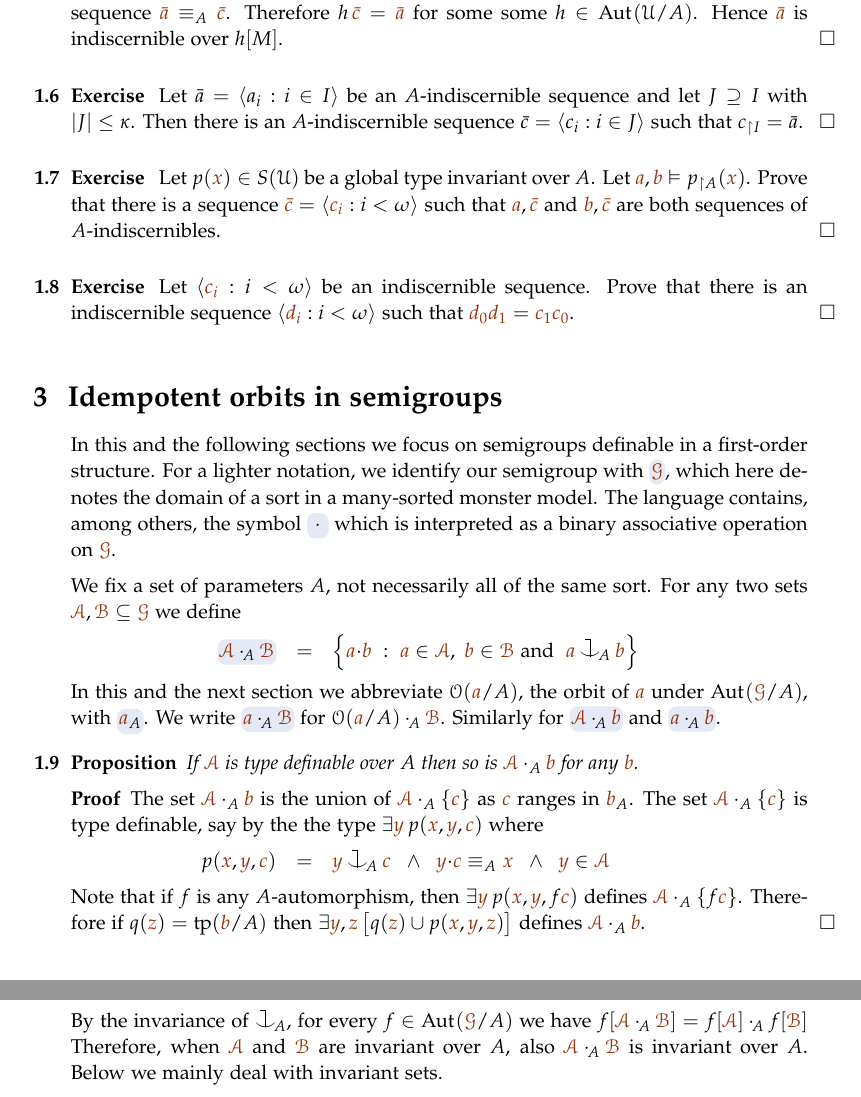
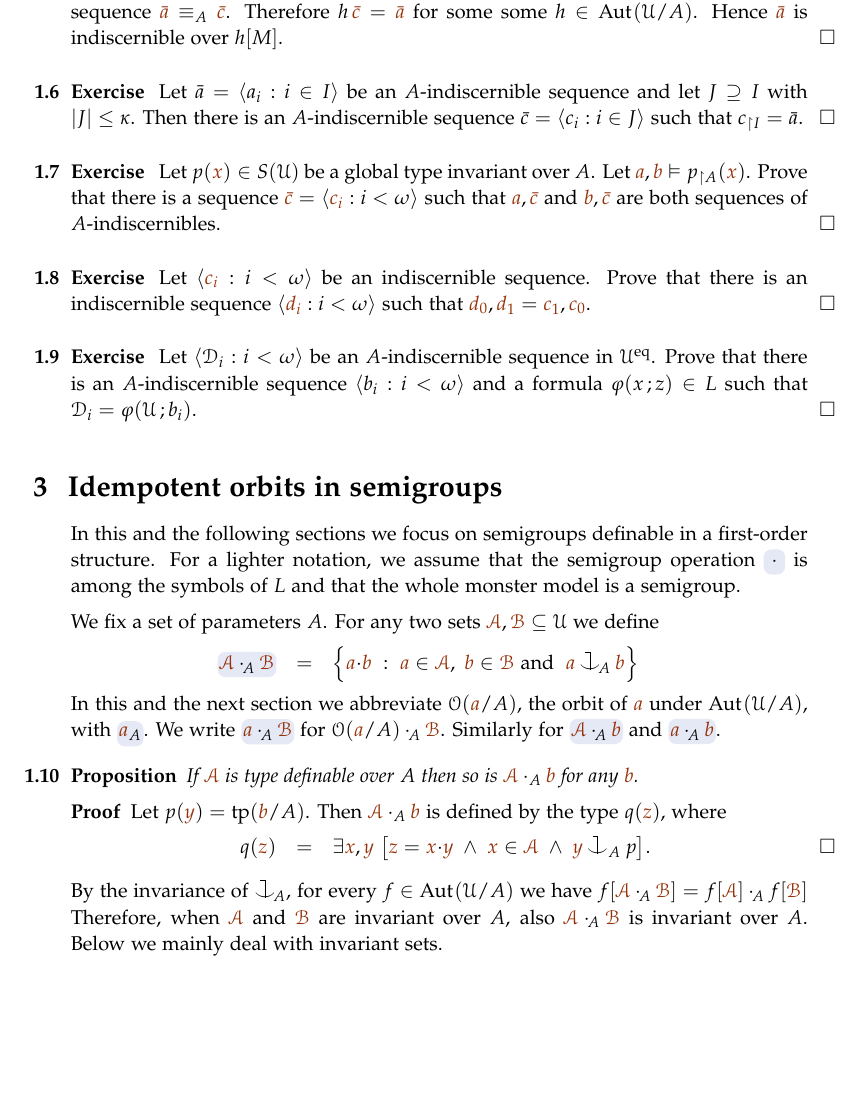
Before and after one commit to domenicozambella/creche, a LaTeX thesis (ramsey.tex): two parts of pages 3 and 4 of 8 before the commit and part of page 3 of 8 after it, the two joined at a grey line, cut so that both start at the same text, the shorter picture padded with empty space. Compiled offline with pdfLaTeX.

Commit message:
Prima della nuova versione di stability

```diff
--- a/ramsey.tex
+++ b/ramsey.tex
@@ -189,23 +189,27 @@ Prove that there is a sequence ${\mr\bar c}=\<{\mr c_i}:i<\omega\>$ such that ${
 
 \begin{exercise}\label{ex_symmetry_ind}
   Let $\<{\mr c_i}:i<\omega\>$ be an indiscernible sequence.
-  Prove that there is an indiscernible sequence $\<{\mr d_i}:i<\omega\>$ such that ${\mr d_0}{\mr d_1}= {\mr c_1}{\mr c_0}$.\QED
+  Prove that there is an indiscernible sequence $\<{\mr d_i}:i<\omega\>$ such that ${\mr d_0},{\mr d_1}= {\mr c_1},{\mr c_0}$.\QED
 \end{exercise}
 
+\begin{exercise}
+  Let $\<\D_i:i<\omega\>$ be an $A$-indiscernible sequence in $\U^\eq$.
+  Prove that there is an $A$-indiscernible sequence $\<b_i:i<\omega\>$ and a formula $\phi(x\,;z)\in L$ such that $\D_i=\phi(\U\,;b_i)$.\QED
+\end{exercise}
+
+%%%%%%%%%%%%%%%%%%%%%%%
+%%%%%%%%%%%%%%%%%%%%%%%
+%%%%%%%%%%%%%%%%%%%%%%%
 \section{Idempotent orbits in semigroups}\label{semigroups}
 
 \def\medrel#1{\parbox[t]{6ex}{$\displaystyle\hfil #1$}}
 \def\ceq#1#2#3{\parbox[t]{22ex}{$\displaystyle #1$}\medrel{#2}{$\displaystyle #3$}}
 
 In this and the following sections we focus on semigroups definable in a first-order structure.
-For a lighter notation, we identify our semigroup with \emph{$\mrG$},
-which here denotes the domain of a sort in a many-sorted monster model.
-The language contains, among others,
-the symbol \emph{$\ \cdot\ $} which is interpreted as a binary associative operation on $\mrG$.
+For a lighter notation, we assume that the semigroup operation \emph{$\ \cdot\ $} is among the symbols of $L$ and that the whole monster model is a semigroup.
 
-We fix a set of parameters $A$,
-not necessarily all of the same sort.
-For any two sets $\mrA,\mrB\subseteq\mrG$ we define
+We fix a set of parameters $A$.
+For any two sets $\mrA,\mrB\subseteq\U$ we define
 
 \ceq{\hfill\emph{$\mrA\cdot_{\!A}\mrB$}}
 {=}
@@ -214,7 +218,7 @@ For any two sets $\mrA,\mrB\subseteq\mrG$ we define
 {\mr a}\in\mrA, \ {\mr b}\in\mrB\textrm{ and }\ {\mr a}\cnonfork_{\!A}{\mr b}\Big\}}
 
 In this and the next section we abbreviate $\O({\mr a}/A)$,
-the orbit of ${\mr a}$ under $\Aut(\mrG/A)$,
+the orbit of ${\mr a}$ under $\Aut(\U/A)$,
 with \emph{${\mr a}_A$}.
 We write \emph{${\mr a}\cdot_{\!A}\mrB$} for $\O({\mr a}/A)\cdot_{\!A}\mrB$.
 Similarly for \emph{$\mrA\cdot_{\!A}{\mr b}$}
@@ -225,30 +229,14 @@ If $\mrA$ is type definable over $A$ then so is $\mrA\cdot_A{\mr b}$
 for any ${\mr b}$.
 \end{proposition}
 \begin{proof}
-The set  $\mrA\cdot_A{\mr b}$ is the union of $\mrA\cdot_A\{{\mr c}\}$
-as ${\mr c}$ ranges in ${\mr b}_A$.
-%$
-The set $\mrA\cdot_A\{{\mr c}\}$ is type definable, say by the
-the type $\E{\mr y}\, p({\mr x}, {\mr y},{\mr c})$ where
+  Let $p({\mr y})=\tp({\mr b}/A)$.
+  Then $\mrA\cdot_A{\mr b}$ is defined by the type $q({\mr z})$, where
 
-\ceq{\hfill p({\mr x}, {\mr y},  {\mr c})}
-{=}
-{{\mr y}\cnonfork_{\!A}{\mr c}
-\ \ \wedge\ \
-{\mr y}{\cdot}{\mr c}\equiv_A{\mr x}
-\ \ \wedge\ \
-{\mr y}\in\mrA}
-
-Note that if $f$ is any $A$-automorphism, then
-$\E{\mr y}\, p({\mr x}, {\mr y},f{\mr c})$ defines $\mrA\cdot_A\{f{\mr c}\}$.
-%
-Therefore if $q({\mr z})=\tp({\mr b}/A)$ then
-$\E{\mr y},{\mr z}\, \big[q({\mr z})\cup p({\mr x}, {\mr y},{\mr z})\big]$
-defines $\mrA\cdot_A {\mr b}$.
+  \ceq{\hfill q({\mr z})}{=}{\E {\mr x},{\mr y}\ \big[ {\mr z}={\mr x}{\cdot}{\mr y}\ \wedge\ {\mr x}\in\mrA\ \wedge\ {\mr y}\cnonfork_A p\big]}.
 \end{proof}
 
 By the invariance of $\cnonfork_{\!A}$,
-for every $f\in\Aut(\mrG/A)$ we have
+for every $f\in\Aut(\U/A)$ we have
 $f[\mrA\cdot_{\!A}\mrB]=f[\mrA]\cdot_{\!A}f[\mrB]$
 %
 Therefore, when $\mrA$ and $\mrB$ are invariant over $A$,
```
Also changed, not shown: PDF/creche.pdf, ramsey.tex (36 more changed lines).
